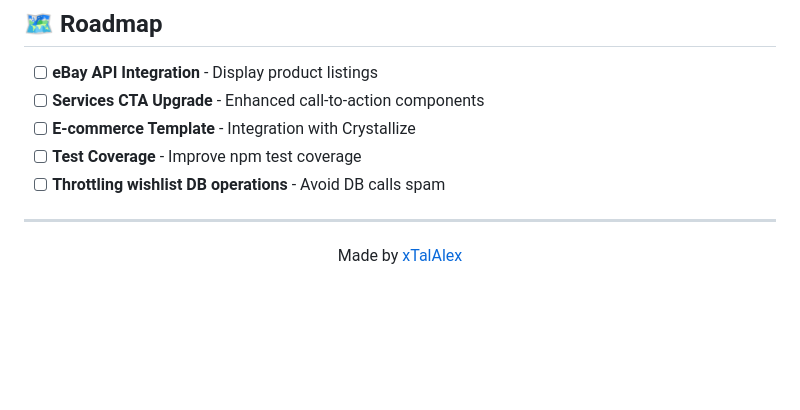
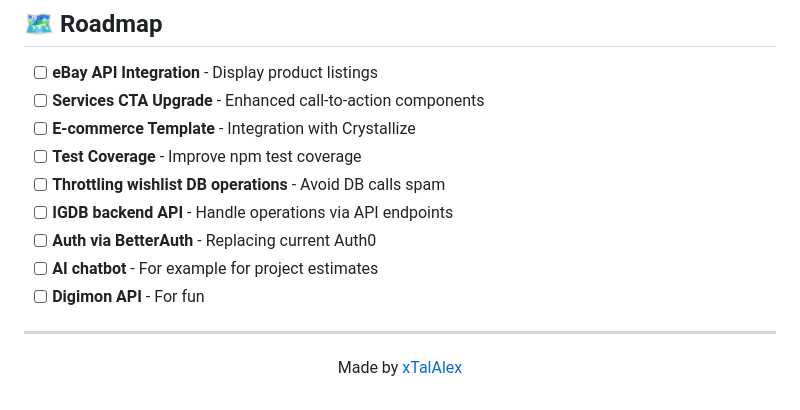
Before and after one commit to xTalAlex/talale-astro, a Markdown page: README.md, the part around the change. GitHub-like rendering; blank space fills up the shorter version.

```diff
--- a/README.md
+++ b/README.md
@@ -128,6 +128,10 @@ npm run check        # Check Astro project for errors
 - [ ] **E-commerce Template** - Integration with Crystallize
 - [ ] **Test Coverage** - Improve npm test coverage
 - [ ] **Throttling wishlist DB operations** - Avoid DB calls spam
+- [ ] **IGDB backend API** - Handle operations via API endpoints
+- [ ] **Auth via BetterAuth** - Replacing current Auth0
+- [ ] **AI chatbot** - For example for project estimates
+- [ ] **Digimon API** - For fun
 
 ---
 
```
